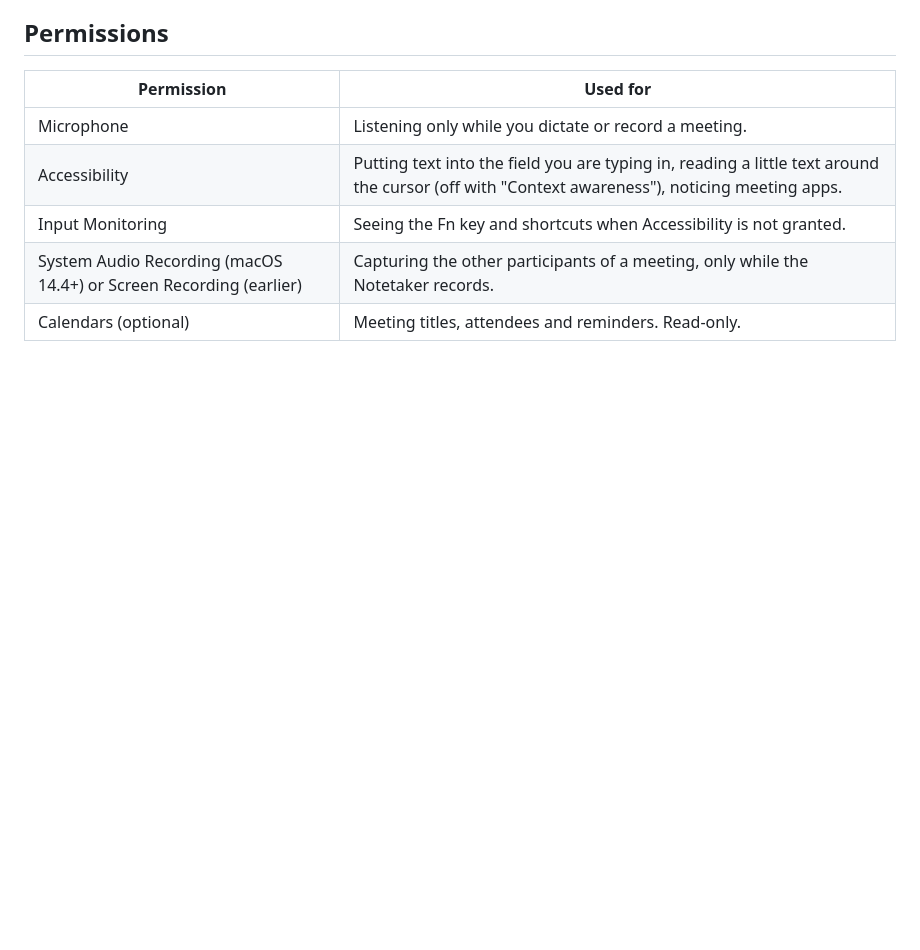
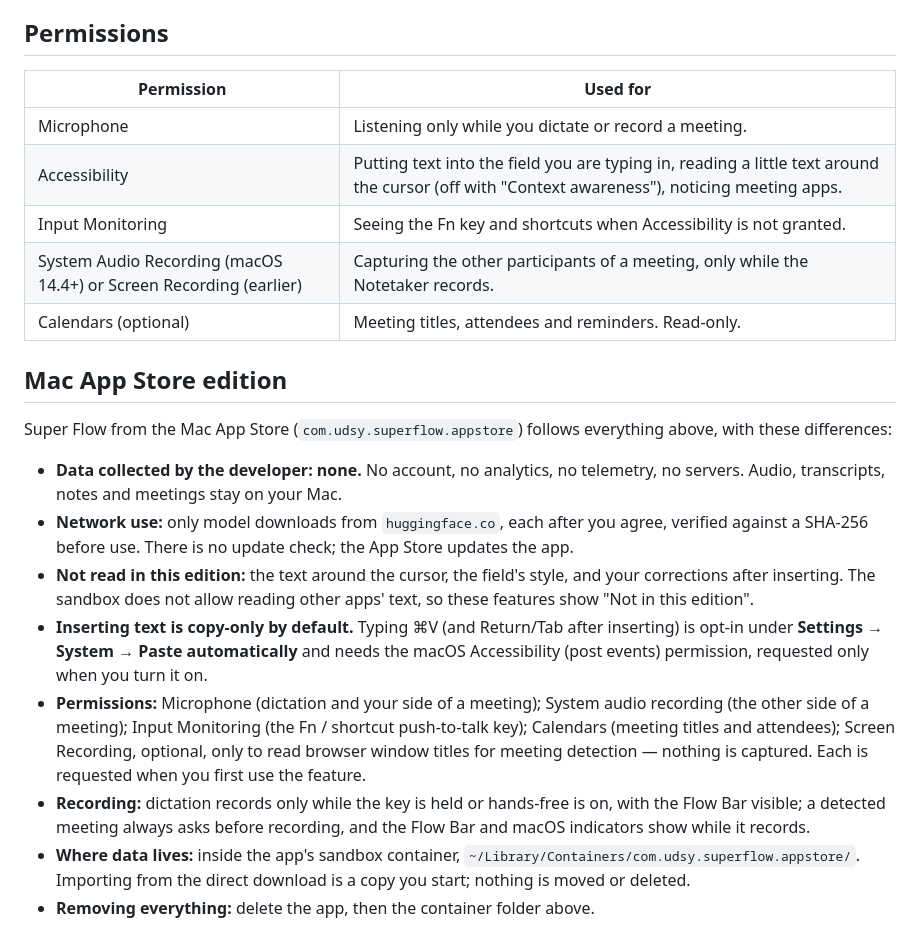
Before and after one commit to udsy19/super-flow, a Markdown page: PRIVACY.md, the part around the change. GitHub-like rendering; blank space fills up the shorter version.

Commit message:
Privacy: Mac App Store edition section

```diff
--- a/PRIVACY.md
+++ b/PRIVACY.md
@@ -59,3 +59,16 @@ Mac.
 | Input Monitoring | Seeing the Fn key and shortcuts when Accessibility is not granted. |
 | System Audio Recording (macOS 14.4+) or Screen Recording (earlier) | Capturing the other participants of a meeting, only while the Notetaker records. |
 | Calendars (optional) | Meeting titles, attendees and reminders. Read-only. |
+
+## Mac App Store edition
+
+Super Flow from the Mac App Store (`com.udsy.superflow.appstore`) follows everything above, with these differences:
+
+- **Data collected by the developer: none.** No account, no analytics, no telemetry, no servers. Audio, transcripts, notes and meetings stay on your Mac.
+- **Network use:** only model downloads from `huggingface.co`, each after you agree, verified against a SHA-256 before use. There is no update check; the App Store updates the app.
+- **Not read in this edition:** the text around the cursor, the field's style, and your corrections after inserting. The sandbox does not allow reading other apps' text, so these features show "Not in this edition".
+- **Inserting text is copy-only by default.** Typing ⌘V (and Return/Tab after inserting) is opt-in under **Settings → System → Paste automatically** and needs the macOS Accessibility (post events) permission, requested only when you turn it on.
+- **Permissions:** Microphone (dictation and your side of a meeting); System audio recording (the other side of a meeting); Input Monitoring (the Fn / shortcut push-to-talk key); Calendars (meeting titles and attendees); Screen Recording, optional, only to read browser window titles for meeting detection — nothing is captured. Each is requested when you first use the feature.
+- **Recording:** dictation records only while the key is held or hands-free is on, with the Flow Bar visible; a detected meeting always asks before recording, and the Flow Bar and macOS indicators show while it records.
+- **Where data lives:** inside the app's sandbox container, `~/Library/Containers/com.udsy.superflow.appstore/`. Importing from the direct download is a copy you start; nothing is moved or deleted.
+- **Removing everything:** delete the app, then the container folder above.
```
